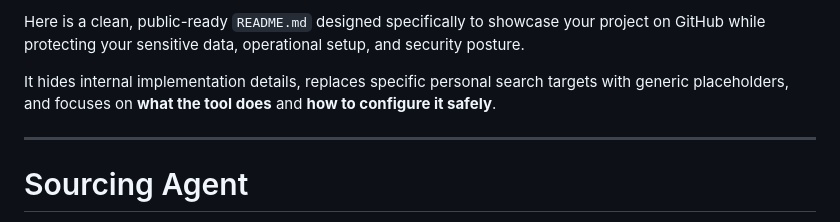
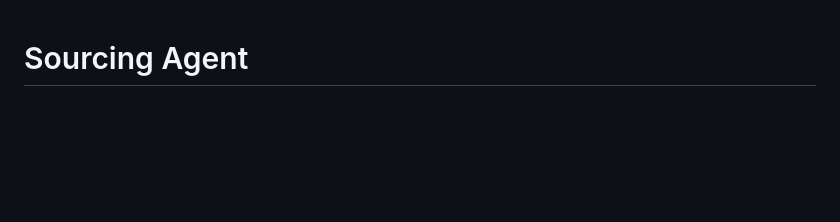
Before and after one commit to dmsmithjr/Sourcing-Agent, a Markdown page: README.md, the part around the change. Rendered like a GitHub page; blank space fills up the shorter version.

Commit message:
Update README.md
Removed introductory text about README purpose and focus.

```diff
--- a/README.md
+++ b/README.md
@@ -1,9 +1,3 @@
-Here is a clean, public-ready `README.md` designed specifically to showcase your project on GitHub while protecting your sensitive data, operational setup, and security posture.
-
-It hides internal implementation details, replaces specific personal search targets with generic placeholders, and focuses on **what the tool does** and **how to configure it safely**.
-
----
-
 # Sourcing Agent
 
 A lightweight, automated deal finder for online resellers. Every 15 minutes, **Sourcing Agent** queries the eBay Browse API for items on a active watchlist, executes deterministic profit calculations, uses AI model verification via Google Gemini to filter out irrelevant or fraudulent listings, and delivers actionable alerts to a private Discord channel.
```
